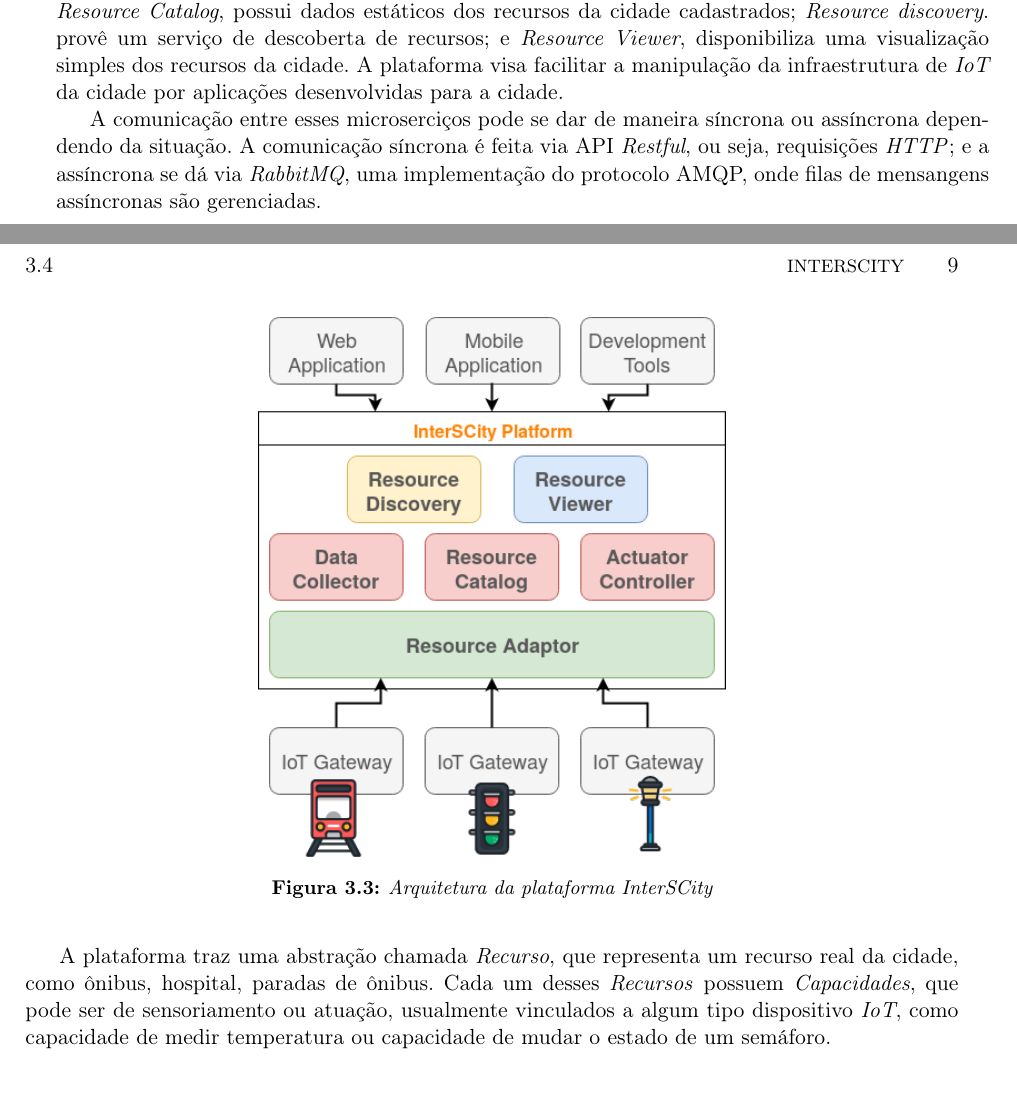
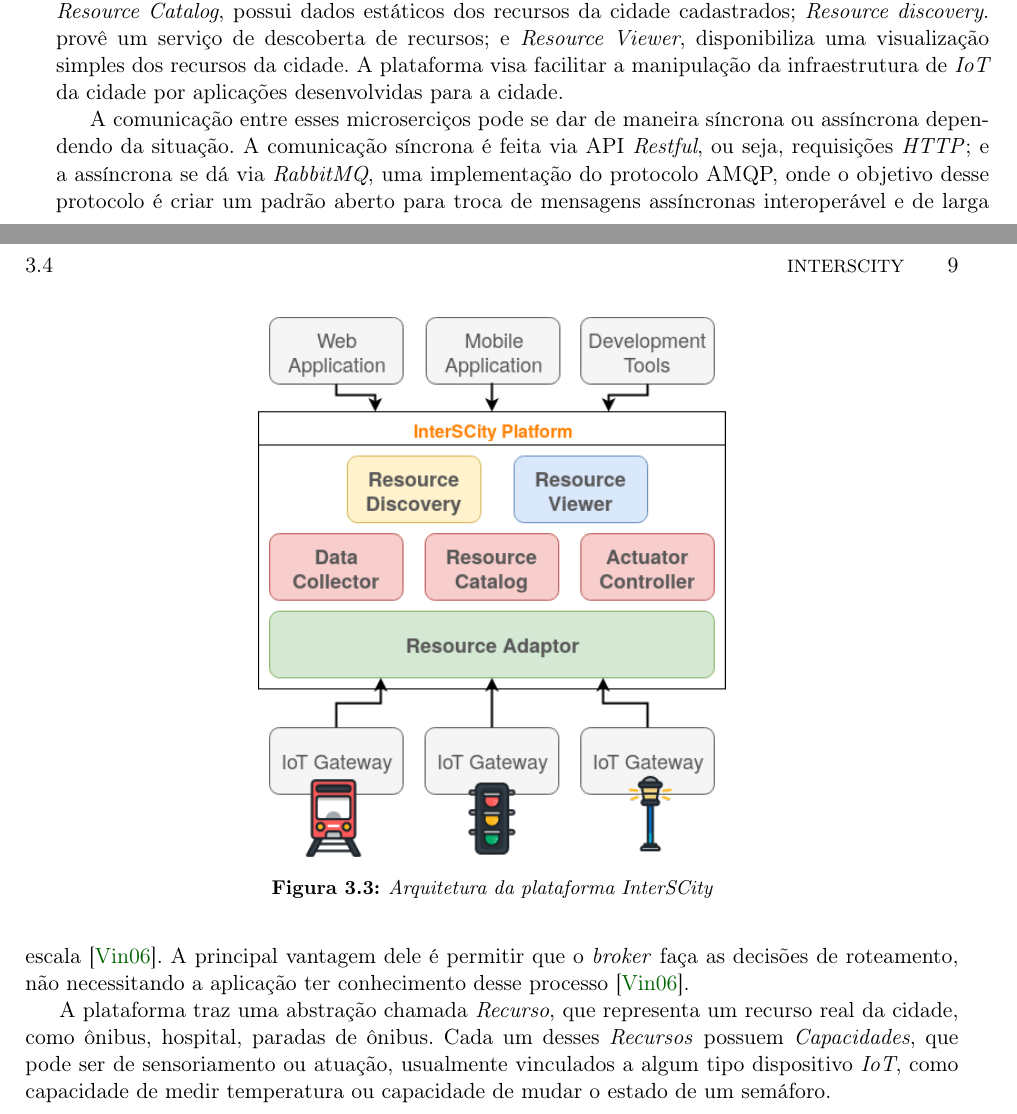
Before and after one commit to lucaskanashiro/masters-degree-qualification, a LaTeX book (quali.tex, which reads chapters/03-trabalhos-relacionados.tex): two parts of pages 14 and 15 of 28, joined at a grey line, cut so that both start at the same text. Compiled offline with pdfLaTeX; the source files are stored in an older character set and shown here as Unicode.

Commit message:
adding more info about amqp

```diff
--- a/chapters/03-trabalhos-relacionados.tex
+++ b/chapters/03-trabalhos-relacionados.tex
@@ -102,8 +102,11 @@
 A comunicação entre esses microserciços pode se dar de maneira síncrona ou
 assíncrona dependendo da situação. A comunicação síncrona é feita via API
 \textit{Restful}, ou seja, requisições \textit{HTTP}; e a assíncrona se dá via
-\textit{RabbitMQ}, uma implementação do protocolo AMQP, onde filas de
-mensangens assíncronas são gerenciadas.
+\textit{RabbitMQ}, uma implementação do protocolo AMQP, onde o objetivo desse
+protocolo é criar um padrão aberto para troca de mensagens assíncronas
+interoperável e de larga escala \cite{vinoski_2006}. A principal vantagem dele
+é permitir que o \textit{broker} faça as decisões de roteamento, não
+necessitando a aplicação ter conhecimento desse processo \cite{vinoski_2006}.
 
 A plataforma traz uma abstração chamada \textit{Recurso}, que representa um
 recurso real da cidade, como ônibus, hospital, paradas de ônibus. Cada um
```
Also changed, not shown: bibliografia.bib (+10 -0 lines).
